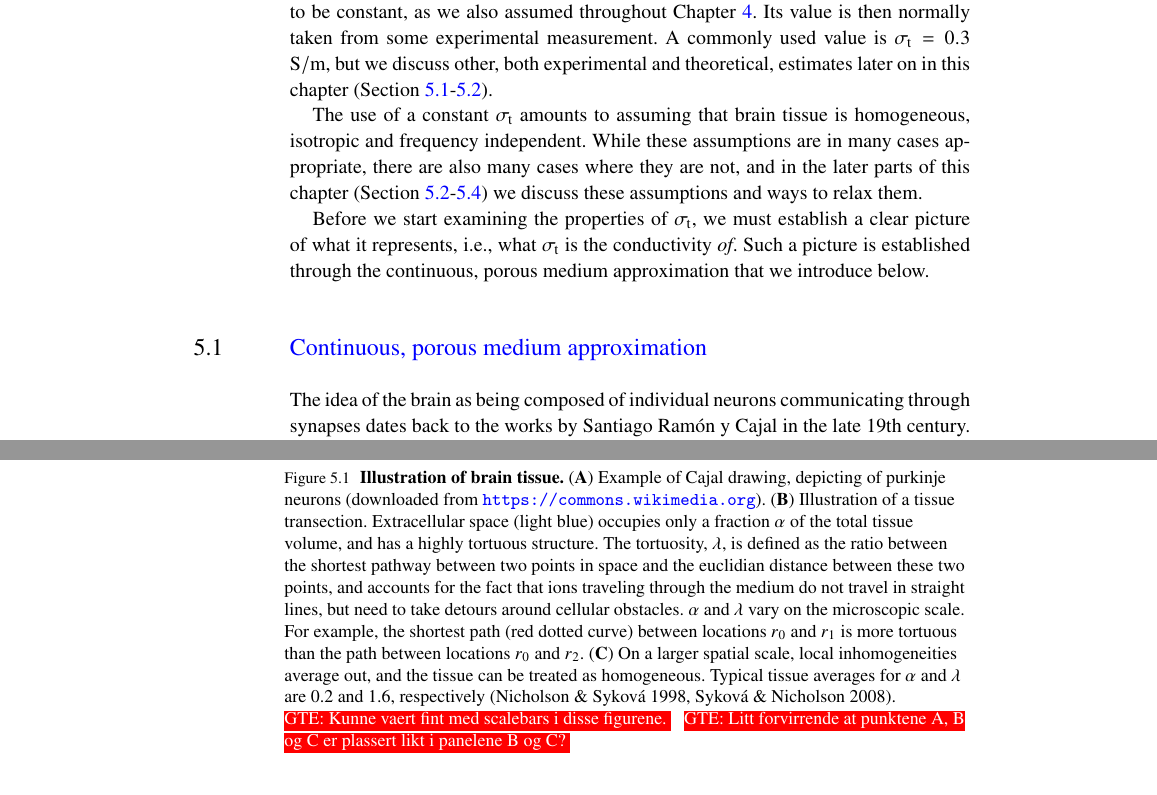
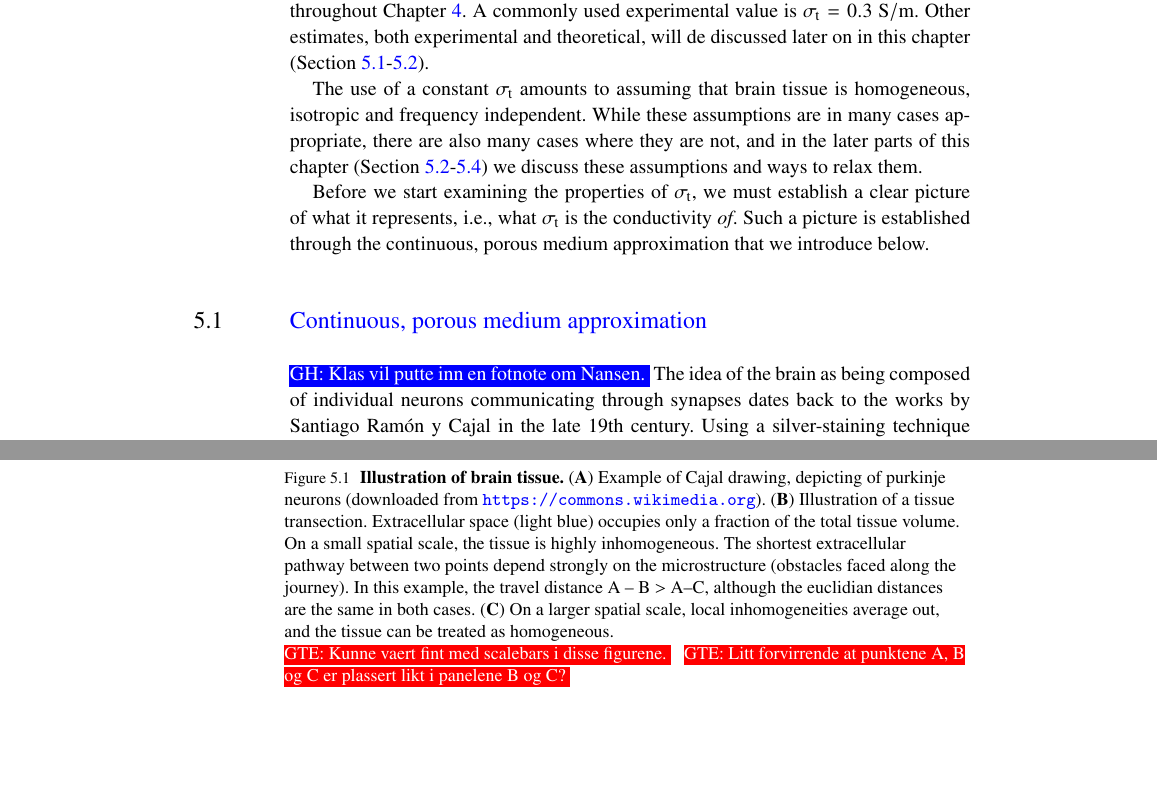
Before and after one commit to geih/ECSbook, a LaTeX thesis (Book.tex, which reads Ch-Sigma.tex): two parts of pages 98 and 99 of 288, joined at a grey line, cut at the place of the change, the shorter picture padded with empty space. Compiled offline with pdfLaTeX; a LaTeX package or settings file that is missing is left out.

Commit message:
ny runde paa sigma er i gang

```diff
--- a/Ch-Sigma.tex
+++ b/Ch-Sigma.tex
@@ -6,3 +6,2 @@ in \fref{chap:VC} we introduced volume conductor (VC) theory, a framework that l
 currents make their way through the surrounding tissue.
 
-In most applications of VC theory, the conductivity of brain tissue ($\sigma_\text{t}$) is assumed to be constant,
@@ -9,7 +17,6 @@ In most applications of VC theory, the conductivity of brain tissue ($\sigma_\te
 as we also assumed throughout \Fref{chap:VC}.
-Its value is then normally taken from some experimental measurement.
-A commonly used value is $\sigma_\text{t} = 0.3$ \si{S/m},
-but we discuss other, both experimental and theoretical, estimates later on in this chapter
+A commonly used experimental value is $\sigma_\text{t} = 0.3$ \si{S/m}.
+Other estimates, both experimental and theoretical, will de discussed later on in this chapter
 (\Fref{sec:Sigma:continuous}-\ref{sec:Sigma:f-independent}).
 
 The use of a constant $\sigma_\text{t}$ amounts to assuming that brain tissue is
@@ -30,6 +37,7 @@ Such a picture is established through the continuous, porous medium approximatio
 \label{sec:Sigma:continuous}
 \index{Continuous medium}\index{Porous medium}
 %%%%%%%%%%%%%%%%%%%%%%%%%%%%%%%%
+\ghnote{Klas vil putte inn en fotnote om Nansen.}
 The idea of the brain as being composed of individual neurons communicating through synapses
 dates back to the works by Santiago Ram\'{o}n y Cajal in the late 19th century.
 Using a silver-staining technique developed earlier by Camillo Golgi,
@@ -42,18 +50,13 @@ and illustrated them in his famous and beautiful drawings \cite**{cajal1899}.
 \end{center}
 \caption[]{\textbf{Illustration of brain tissue.}
 ({\bf A})  Example of Cajal drawing, depicting of purkinje neurons (downloaded from \url{https://commons.wikimedia.org}).
-({\bf B}) Illustration of a tissue transection. Extracellular space (light blue) occupies only a fraction $\alpha$
-of the total tissue volume, and has a highly tortuous structure. The tortuosity, $\lambda$,
-is defined as the ratio between the shortest pathway between two points in space
-and the euclidian distance between these two points,
-and accounts for the fact that ions traveling through the medium do not travel in straight lines,
-but need to take detours around cellular obstacles.
-$\alpha$ and $\lambda$ vary on the microscopic scale.
-For example, the shortest path (red dotted curve) between locations $r_0$ and $r_1$
-is more tortuous than the path between locations $r_0$ and $r_2$.
+({\bf B}) Illustration of a tissue transection. Extracellular space (light blue) occupies only a fraction
+of the total tissue volume. On a small spatial scale, the tissue is highly inhomogeneous.
+The shortest extracellular pathway between two points depend strongly on the microstructure
+(obstacles faced along the journey).
+In this example, the travel distance A -- B $>$ A--C, although the euclidian distances are the same in both cases.
 ({\bf C}) On a larger spatial scale, local inhomogeneities average out,
 and the tissue can be treated as homogeneous.
-Typical tissue averages for $\alpha$ and $\lambda$ are 0.2 and 1.6, respectively \cite**{Nicholson1998,Sykova2008}.
 }
 \gen{Kunne vaert fint med scalebars i disse figurene.}
 \gen{Litt forvirrende at punktene A, B og C er plassert likt i panelene B og C?}
```
Also changed, not shown: Ch-Sigma.tex (17 more changed lines).
